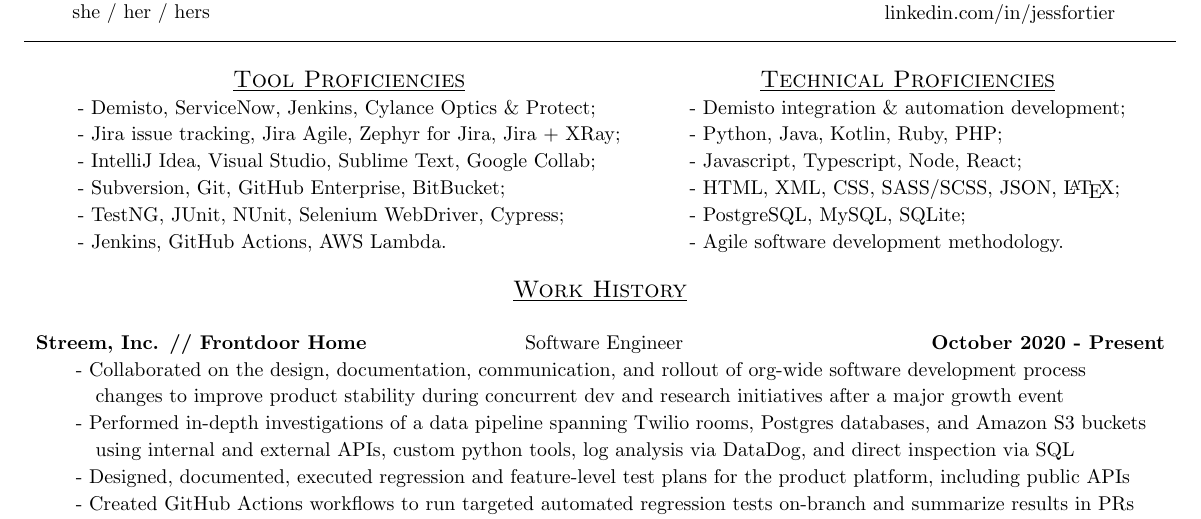
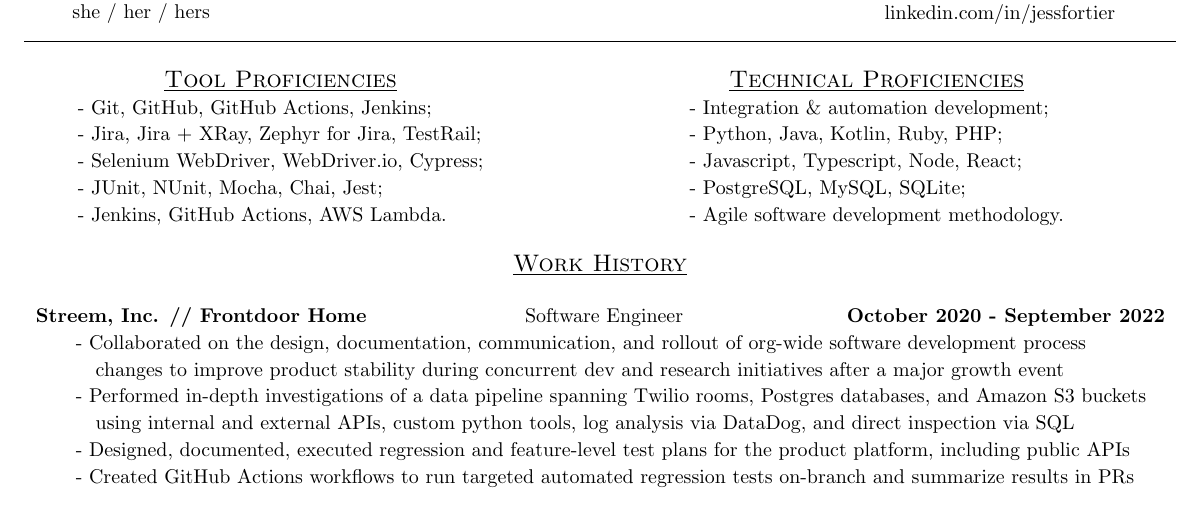
Before and after one commit to jess-fortier/LaTeXResume, a LaTeX document (jessica_fortier.tex): part of page 1 of 2, cut so that both start at the same text. Compiled offline with pdfLaTeX.

Commit message:
Fixed end-date on Streem section and first pass of proficiency section updates.

```diff
--- a/jessica_fortier.tex
+++ b/jessica_fortier.tex
@@ -30,11 +30,10 @@
 			\\
 			\large \scshape \underline{Tool Proficiencies} \\
 			\begin{tabular}{l}
-				- Demisto, ServiceNow, Jenkins, Cylance Optics \& Protect; \\
-				- Jira issue tracking, Jira Agile, Zephyr for Jira, Jira + XRay; \\
-				- IntelliJ Idea, Visual Studio, Sublime Text, Google Collab; \\
-				- Subversion, Git, GitHub Enterprise, BitBucket; \\
-				- TestNG, JUnit, NUnit, Selenium WebDriver, Cypress; \\
+				- Git, GitHub, GitHub Actions, Jenkins; \\
+				- Jira, Jira + XRay, Zephyr for Jira, TestRail; \\
+				- Selenium WebDriver, WebDriver.io, Cypress; \\
+				- JUnit, NUnit, Mocha, Chai, Jest; \\
 				- Jenkins, GitHub Actions, AWS Lambda.
 				\\
 			\end{tabular}
@@ -44,10 +43,9 @@
 			\begin{tabular}{c}
 				\large \scshape \underline{Technical Proficiencies} \\
 				\begin{tabular}{l}
-					- Demisto integration \& automation development; \\
+					- Integration \& automation development; \\
 					- Python, Java, Kotlin, Ruby, PHP; \\
 					- Javascript, Typescript, Node, React; \\
-					- HTML, XML, CSS, SASS/SCSS, JSON, \LaTeX; \\
 					- PostgreSQL, MySQL, SQLite; \\
 					- Agile software development methodology.
 					\\
@@ -64,7 +62,7 @@
 			  % Streem
 				\textbf{Streem, Inc. // Frontdoor Home} &
 				\quad\quad\quad\quad\quad\quad Software Engineer &
-				\textbf{October 2020 - Present\quad}
+				\textbf{October 2020 - September 2022\quad}
 			\\
 				\multicolumn{3}{p{\textwidth}}{\quad\quad - Collaborated on the design, documentation, communication, and rollout of org-wide software development process}
 			\\
```
Also changed, not shown: jessica_fortier.pdf, 4 other files.
